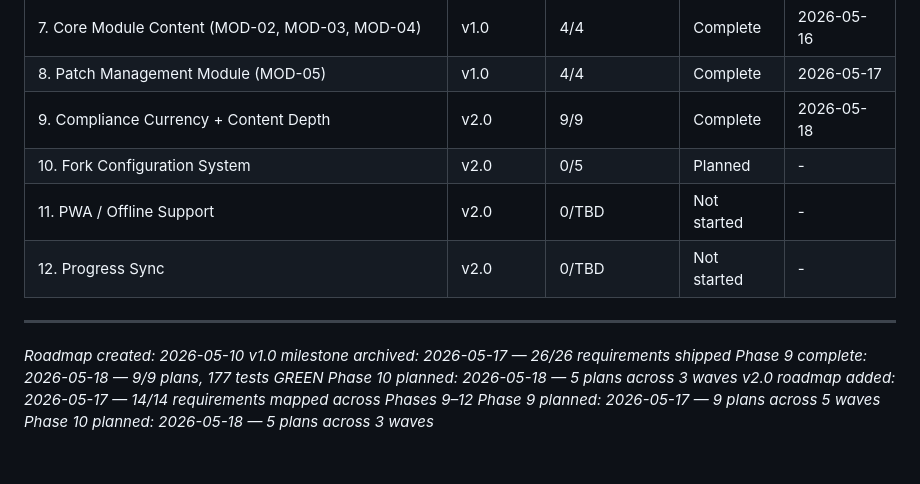
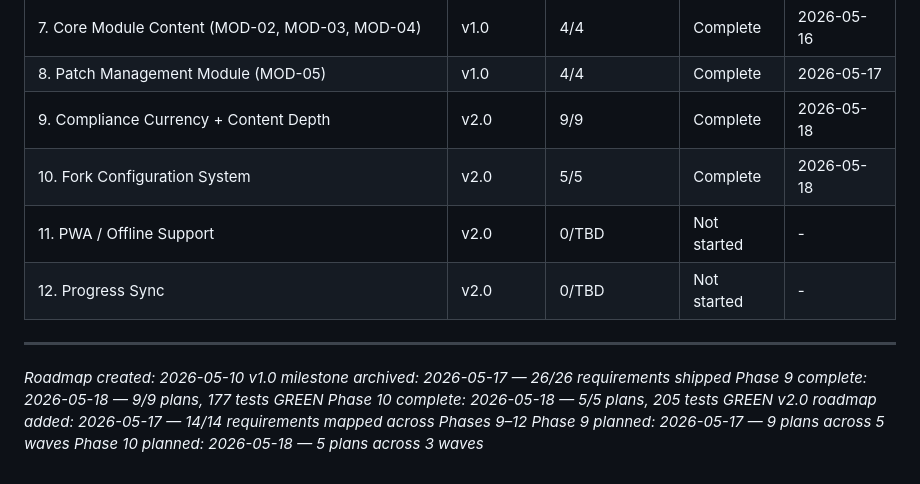
Before and after one commit to Bgarrison84/pipeline-cyber-training, a Markdown page: .planning/ROADMAP.md, the part around the change. Rendered like a GitHub page.

Commit message:
docs(10): mark Phase 10 complete — 5/5 plans, 205 tests GREEN
Co-Authored-By: Claude Sonnet 4.6 <noreply@anthropic.com>

```diff
--- a/.planning/ROADMAP.md
+++ b/.planning/ROADMAP.md
@@ -198,7 +198,7 @@ Plans:
 | 7. Core Module Content (MOD-02, MOD-03, MOD-04) | v1.0 | 4/4 | Complete | 2026-05-16 |
 | 8. Patch Management Module (MOD-05) | v1.0 | 4/4 | Complete | 2026-05-17 |
 | 9. Compliance Currency + Content Depth | v2.0 | 9/9 | Complete | 2026-05-18 |
-| 10. Fork Configuration System | v2.0 | 0/5 | Planned | - |
+| 10. Fork Configuration System | v2.0 | 5/5 | Complete | 2026-05-18 |
 | 11. PWA / Offline Support | v2.0 | 0/TBD | Not started | - |
 | 12. Progress Sync | v2.0 | 0/TBD | Not started | - |
 
@@ -207,7 +207,7 @@ Plans:
 *Roadmap created: 2026-05-10*
 *v1.0 milestone archived: 2026-05-17 — 26/26 requirements shipped*
 *Phase 9 complete: 2026-05-18 — 9/9 plans, 177 tests GREEN*
-*Phase 10 planned: 2026-05-18 — 5 plans across 3 waves*
+*Phase 10 complete: 2026-05-18 — 5/5 plans, 205 tests GREEN*
 *v2.0 roadmap added: 2026-05-17 — 14/14 requirements mapped across Phases 9–12*
 *Phase 9 planned: 2026-05-17 — 9 plans across 5 waves*
 *Phase 10 planned: 2026-05-18 — 5 plans across 3 waves*
```
